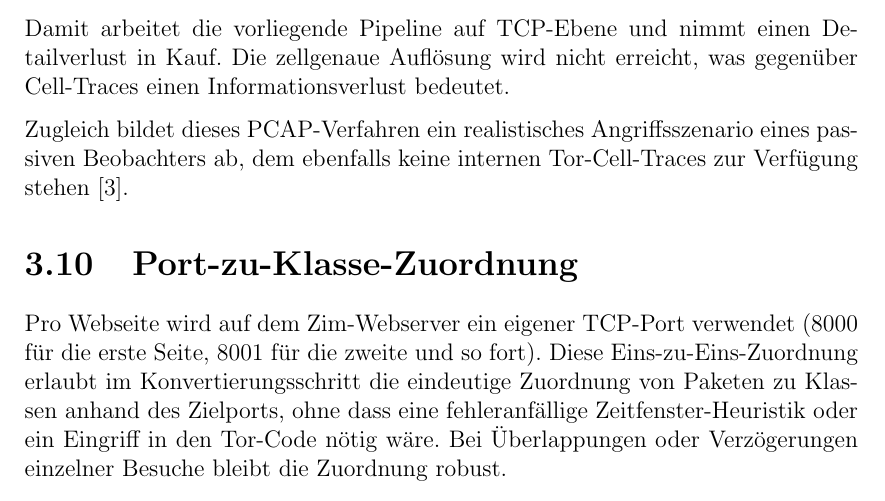
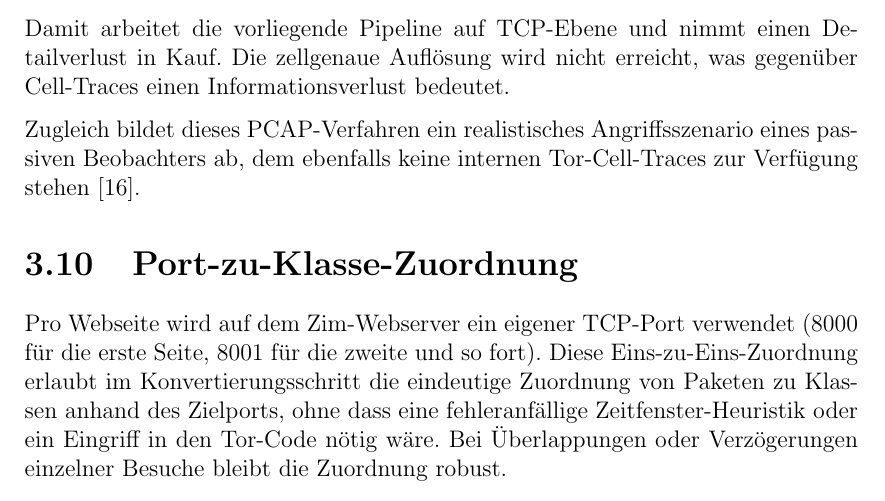
Before and after one commit to OliverStaub/BachelorThesis, a LaTeX thesis (src/thesis/hslu_thesis.tex, which reads src/thesis/chapters/03_ideen_und_konzepte.tex): part of page 28 of 80, cut so that both start at the same text. Compiled offline with pdfLaTeX.

Commit message:
Updates from Overleaf

```diff
--- a/src/thesis/chapters/03_ideen_und_konzepte.tex
+++ b/src/thesis/chapters/03_ideen_und_konzepte.tex
@@ -78,7 +78,7 @@ Diese Zerlegung übernimmt ein eigens für die vorliegende Arbeit entwickeltes P
 Damit arbeitet die vorliegende Pipeline auf TCP-Ebene und nimmt einen Detailverlust in Kauf.
 Die zellgenaue Auflösung wird nicht erreicht, was gegenüber Cell-Traces einen Informationsverlust bedeutet.
 
-Zugleich bildet dieses \gls{pcap}-Verfahren ein realistisches Angriffsszenario eines passiven Beobachters ab, dem ebenfalls keine internen Tor-Cell-Traces zur Verfügung stehen~\cite{jansen2023data}.
+Zugleich bildet dieses \gls{pcap}-Verfahren ein realistisches Angriffsszenario eines passiven Beobachters ab, dem ebenfalls keine internen Tor-Cell-Traces zur Verfügung stehen~\cite{wang2016realistically}.
 
 \section{Port-zu-Klasse-Zuordnung}
 \label{sec:konzepte_port_class}
```
